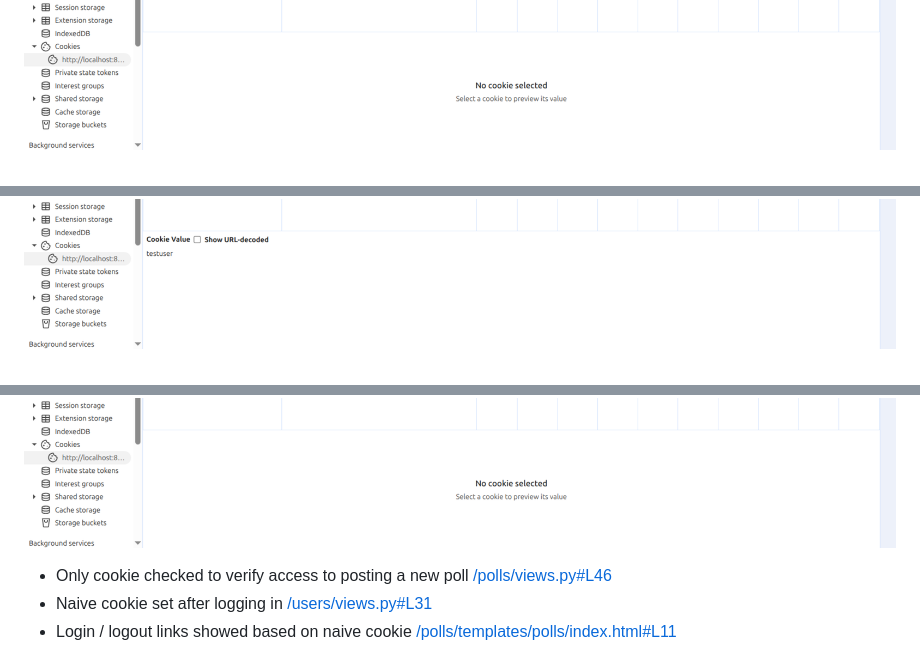
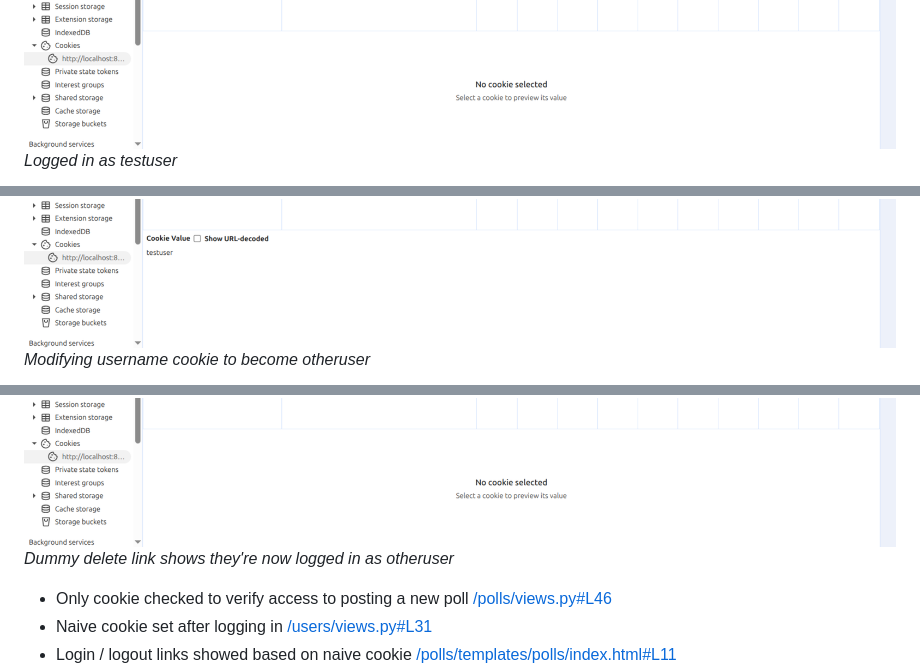
Before and after one commit to aniemela-cloud/csb2025-course-project-1, a Markdown page: PROJECT.md, 3 parts joined by grey strips. GitHub-like rendering.

```diff
--- a/PROJECT.md
+++ b/PROJECT.md
@@ -15,6 +19,11 @@ An extremely naive login implementation relies on setting an unsigned browser co
 ![Logged in as testuser](/screenshots/flaw-1-before-3.png)
+*Logged in as testuser*
+
 ![Modifying username cookie to become otheruser](/screenshots/flaw-1-before-4.png)
+*Modifying username cookie to become otheruser*
+
 ![Dummy delete link shows they're now logged in as otheruser](/screenshots/flaw-1-before-5.png)
+*Dummy delete link shows they're now logged in as otheruser*
 
 - Only cookie checked to verify access to posting a new poll
 [/polls/views.py#L46](https://github.com/aniemela-cloud/csb2025-course-project-1/blob/main/polls/views.py#L46)
```
Also changed, not shown: other parts of PROJECT.md (+19 -0 lines).
